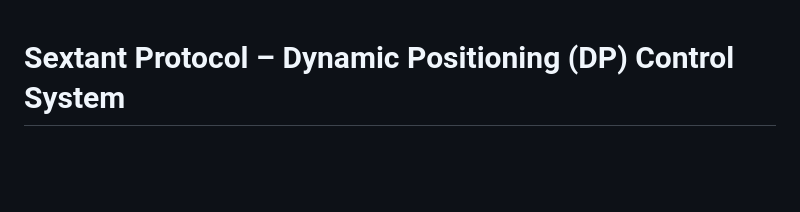
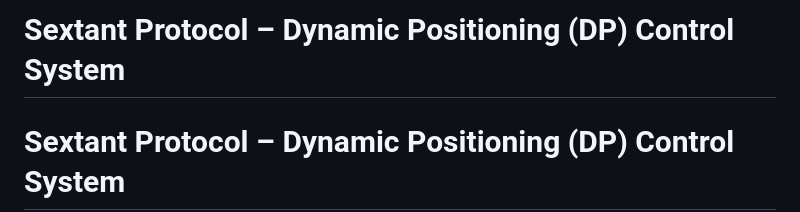
Before and after one commit to 123AGustien/sextant-protocol-dp-system, a Markdown page: README.md, the part around the change. Drawn GitHub-style; blank space fills up the shorter version.

Commit message:
Add header to README for Sextant Protocol
Added a header for the Sextant Protocol DP Control System.

```diff
--- a/README.md
+++ b/README.md
@@ -1,3 +1,6 @@
+
+# Sextant Protocol – Dynamic Positioning (DP) Control System
+
 # Sextant Protocol – Dynamic Positioning (DP) Control System
 
 ## Executive Summary
```
